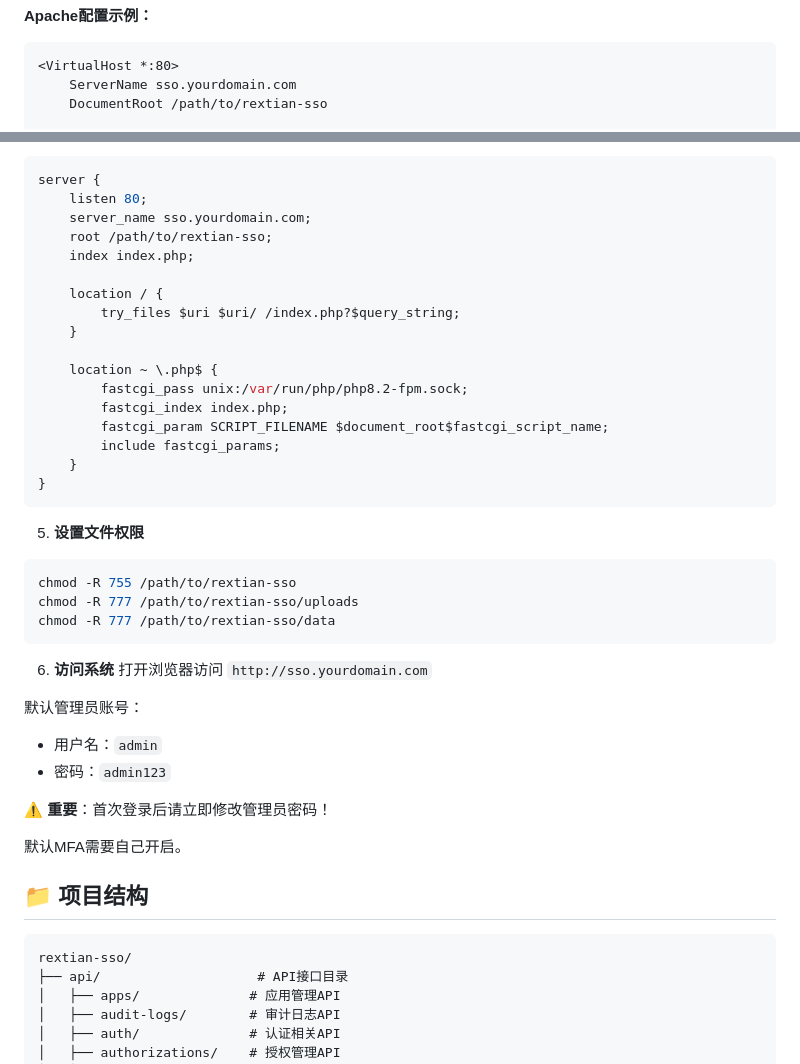
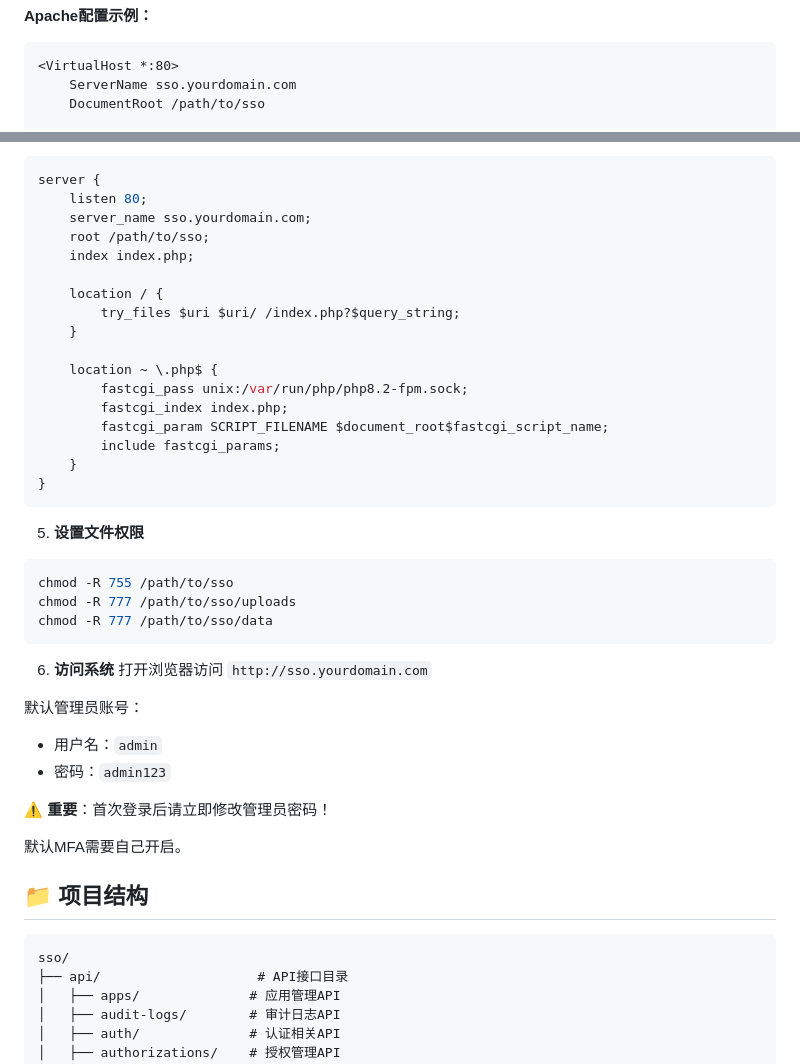
Before and after one commit to rextian/sso, a Markdown page: README.md, 2 parts joined by grey strips. Drawn GitHub-style.

Commit message:
Correct paths and permissions in README.md
Updated paths in Apache and Nginx configurations, and adjusted file permissions in the README.

````diff
--- a/README.md
+++ b/README.md
@@ -73,5 +73,5 @@ vim config.php
 ```apache
 <VirtualHost *:80>
     ServerName sso.yourdomain.com
-    DocumentRoot /path/to/rextian-sso
+    DocumentRoot /path/to/sso
 
@@ -87,7 +87,7 @@ vim config.php
 server {
     listen 80;
     server_name sso.yourdomain.com;
-    root /path/to/rextian-sso;
+    root /path/to/sso;
     index index.php;
 
     location / {
@@ -105,9 +105,9 @@ server {
 
 5. **设置文件权限**
 ```bash
-chmod -R 755 /path/to/rextian-sso
-chmod -R 777 /path/to/rextian-sso/uploads
-chmod -R 777 /path/to/rextian-sso/data
+chmod -R 755 /path/to/sso
+chmod -R 777 /path/to/sso/uploads
+chmod -R 777 /path/to/sso/data
 ```
 
 6. **访问系统**
@@ -124,7 +124,7 @@ chmod -R 777 /path/to/rextian-sso/data
 ## 📁 项目结构
 
 ```
-rextian-sso/
+sso/
 ├── api/                    # API接口目录
 │   ├── apps/              # 应用管理API
 │   ├── audit-logs/        # 审计日志API
````
Also changed, not shown: other parts of README.md (+1 -1 lines).
